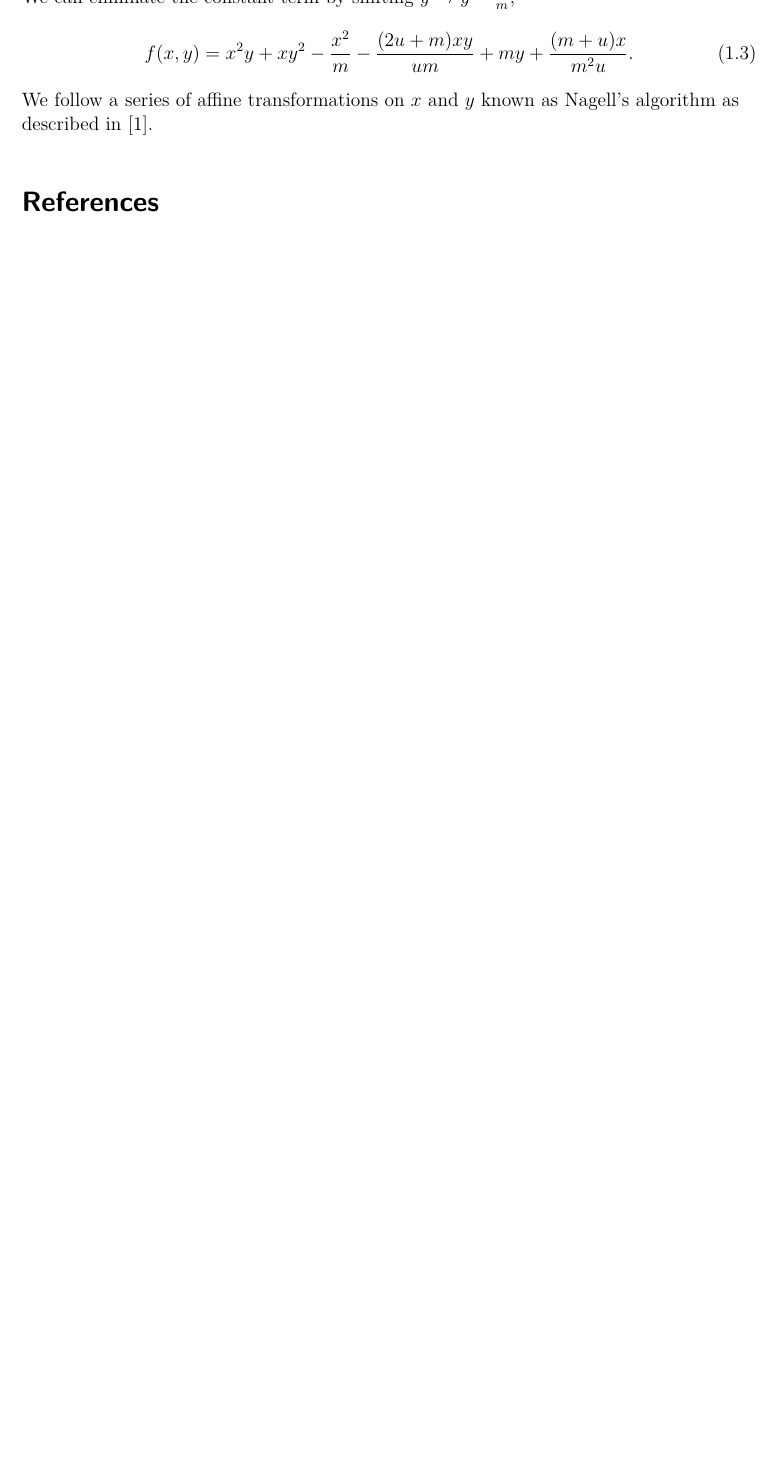
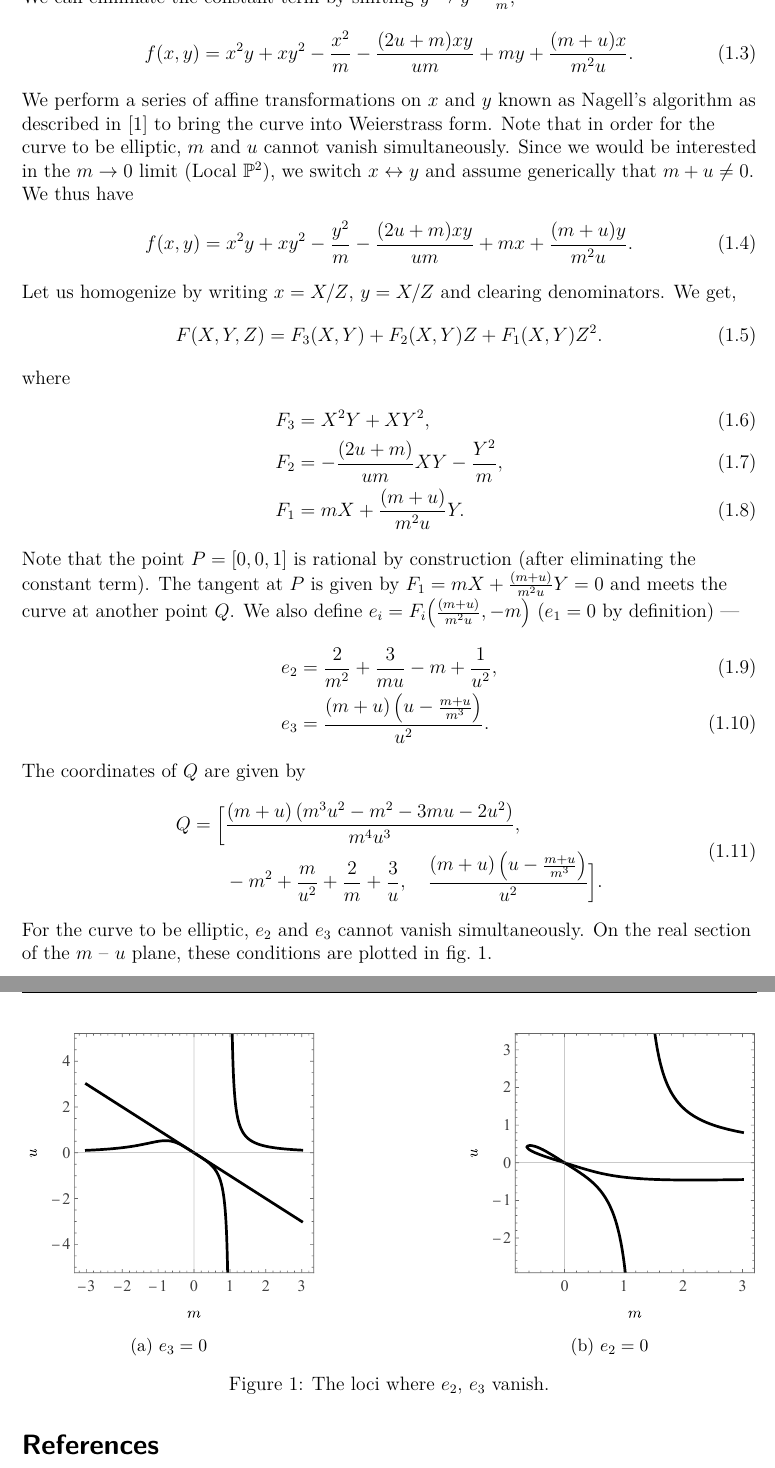
Before and after one commit to rshrj/localf1, a LaTeX paper (main.tex): part of page 2 of 2 before the commit and two parts of pages 2 and 3 of 3 after it, the two joined at a grey line, cut so that both start at the same text, the shorter picture padded with empty space. Compiled offline with pdfLaTeX.

Commit message:
add figures, more notes

```diff
--- a/main.tex
+++ b/main.tex
@@ -111,8 +111,55 @@ We can eliminate the constant term by shifting $y \to y - \frac{1}{m}$,
 \begin{equation}
   f(x, y) = x^2 y + x y^2 - \frac{x^2}{m} - \frac{(2u + m) x y}{u m} + m y + \frac{(m + u)x}{m^2 u}.
 \end{equation}
-We follow a series of affine transformations on $x$ and $y$ known as Nagell's algorithm as described in \cite{ConnellHandbook}.
+We perform a series of affine transformations on $x$ and $y$ known as Nagell's algorithm as described in \cite{ConnellHandbook} to bring the curve into Weierstrass form. Note that in order for the curve to be elliptic, $m$ and $u$ cannot vanish simultaneously. Since we would be interested in the $m \to 0$ limit (Local $\mathbb{P}^2$), we switch $x \leftrightarrow y$ and assume generically that $m + u \neq 0$. We thus have
+\begin{equation}
+  f(x, y) = x^2 y + x y^2 - \frac{y^2}{m} - \frac{(2u + m) x y}{u m} + m x + \frac{(m + u)y}{m^2 u}.
+\end{equation}
+Let us homogenize by writing $x = X/Z$, $y = X/Z$ and clearing denominators. We get,
+\begin{equation}
+  F(X, Y, Z) = F_3(X, Y) + F_2(X, Y) Z + F_1(X, Y) Z^2.
+\end{equation}
+where
+\begin{align}
+  F_3 &= X^2 Y + X Y^2, \\
+  F_2 &= -\frac{(2u + m)}{u m} X Y - \frac{Y^2}{m}, \\
+  F_1 &= m X + \frac{(m+u)}{m^2 u}  Y.
+\end{align}
+Note that the point $P = [0, 0, 1]$ is rational by construction (after eliminating the constant term). The tangent at $P$ is given by $F_1 = m X + \frac{(m+u)}{m^2 u} Y = 0$ and meets the curve at another point $Q$. We also define $e_i = F_i\qty(\frac{(m+u)}{m^2 u}, -m)$ ($e_1 = 0$ by definition) ---
+\begin{align}
+  e_2 &= \frac{2}{m^2}+\frac{3}{m u}-m+\frac{1}{u^2}, \\
+  e_3 &= \frac{(m+u) \left(u-\frac{m+u}{m^3}\right)}{u^2}.
+\end{align}
+The coordinates of $Q$ are given by
+\begin{equation}
+  \begin{split}
+    Q = \Big[& \frac{(m+u) \left(m^3 u^2-m^2-3 m u-2 u^2\right)}{m^4 u^3}, \\
+    &-m^2+\frac{m}{u^2}+\frac{2}{m}+\frac{3}{u},\quad \frac{(m+u) \left(u-\frac{m+u}{m^3}\right)}{u^2} \Big].
+  \end{split}
+\end{equation}
+For the curve to be elliptic, $e_2$ and $e_3$ cannot vanish simultaneously. On the real section of the $m$ -- $u$ plane, these conditions are plotted in \cref{fig:e2e3Vanish}.
 
+\begin{figure}[htbp]
+  \centering
+  % first subfigure
+  \begin{subfigure}[t]{0.4\textwidth}
+    \centering
+    \includegraphics[width=\linewidth]{figures/e3Vanish}
+    \caption{$e_3 = 0$}
+    \label{fig:e3Vanish}
+  \end{subfigure}
+  \hfill
+  % second subfigure
+  \begin{subfigure}[t]{0.4\textwidth}
+    \centering
+    \includegraphics[width=\linewidth]{figures/e2Vanish}
+    \caption{$e_2 = 0$}
+    \label{fig:e2Vanish}
+  \end{subfigure}
+
+  \caption{The loci where $e_2$, $e_3$ vanish.}
+  \label{fig:e2e3Vanish}
+\end{figure}
 
 \printbibliography
 
```
Also changed, not shown: figures/e2Vanish.pdf (added), figures/e3Vanish.pdf (added).
